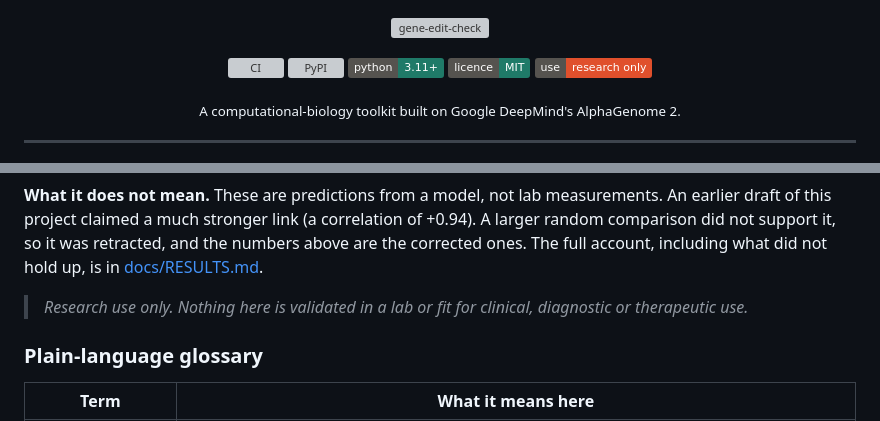
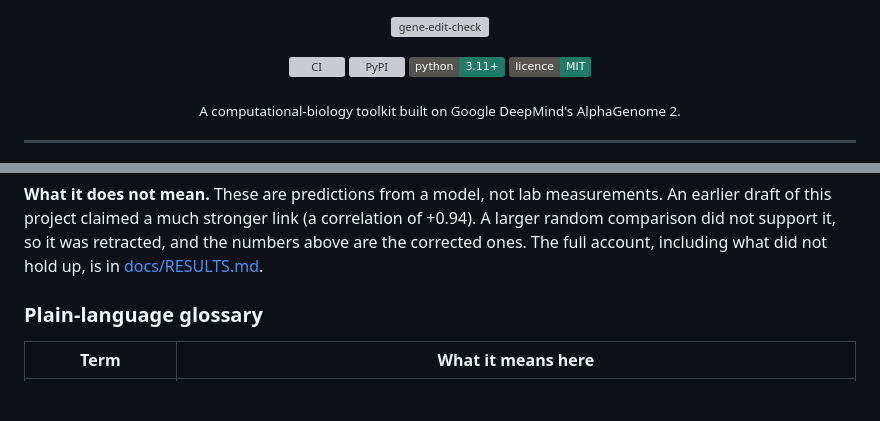
Before and after one commit to aravmendiratta/gene-edit-check, a Markdown page: README.md, 2 parts joined by grey strips. GitHub-like rendering; badges without logos; blank space fills up the shorter version; grey boxes are pictures that could not be loaded.

```diff
--- a/README.md
+++ b/README.md
@@ -10,7 +10,6 @@
   <a href="https://pypi.org/project/gene-edit-check/"><img alt="PyPI" src="https://img.shields.io/pypi/v/gene-edit-check?color=1f7a68&labelColor=55534f"></a>
   <img alt="Python 3.11+" src="https://img.shields.io/badge/python-3.11%2B-1f7a68?labelColor=55534f">
   <img alt="MIT licence" src="https://img.shields.io/badge/licence-MIT-1f7a68?labelColor=55534f">
-  <img alt="Research use only" src="https://img.shields.io/badge/use-research%20only-e0502c?labelColor=55534f">
 </p>
 
 <p align="center"><sub>A computational-biology toolkit built on Google DeepMind's AlphaGenome 2.</sub></p>
@@ -94,8 +93,6 @@ real obstacle (methylation at this gene) rather than leaving a vague sense that
 project claimed a much stronger link (a correlation of +0.94). A larger random comparison did not support it,
 so it was retracted, and the numbers above are the corrected ones. The full account, including what did not
 hold up, is in [docs/RESULTS.md](docs/RESULTS.md).
-
-> *Research use only. Nothing here is validated in a lab or fit for clinical, diagnostic or therapeutic use.*
 
 ### Plain-language glossary
 
```
Also changed, not shown: CHANGELOG.md (+6 -2 lines), assets/social-card.png, 5 other files.
